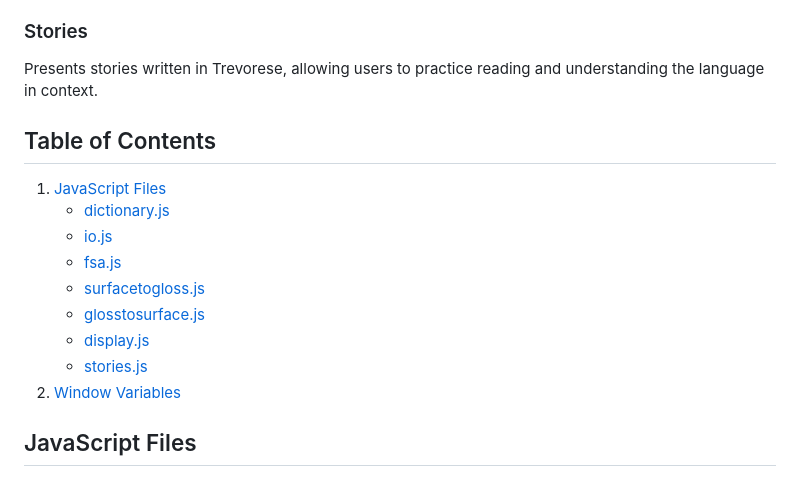
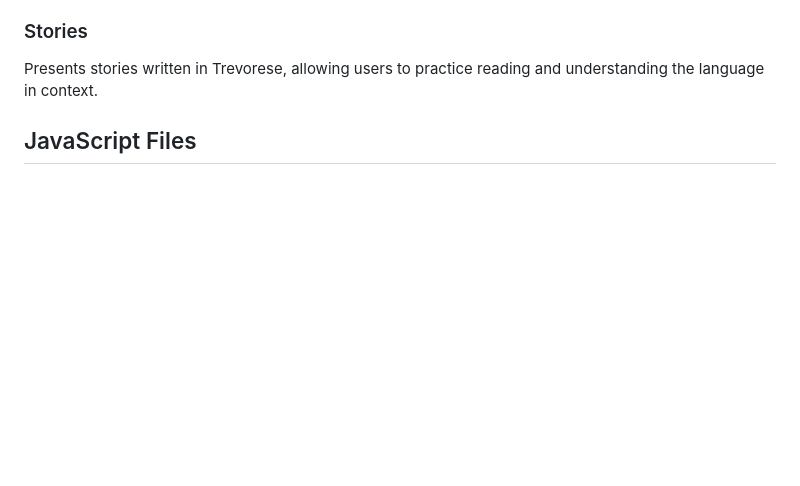
Before and after one commit to icaswell/trevorese, a Markdown page: technical_documentation.md, the part around the change. Rendered like a GitHub page; blank space fills up the shorter version.

Commit message:
technical docu

```diff
--- a/technical_documentation.md
+++ b/technical_documentation.md
@@ -46,18 +46,6 @@ Displays issues and notes related to the development of the Trevorese language,
 
 ### Stories
 Presents stories written in Trevorese, allowing users to practice reading and understanding the language in context.
-
-## Table of Contents
-
-1. [JavaScript Files](#javascript-files)
-   - [dictionary.js](#dictionaryjs)
-   - [io.js](#iojs)
-   - [fsa.js](#fsajs)
-   - [surfacetogloss.js](#surfacetoglossjs)
-   - [glosstosurface.js](#glosstosurfacejs)
-   - [display.js](#displayjs)
-   - [stories.js](#storiesjs)
-2. [Window Variables](#window-variables)
 
 ## JavaScript Files
 
```
